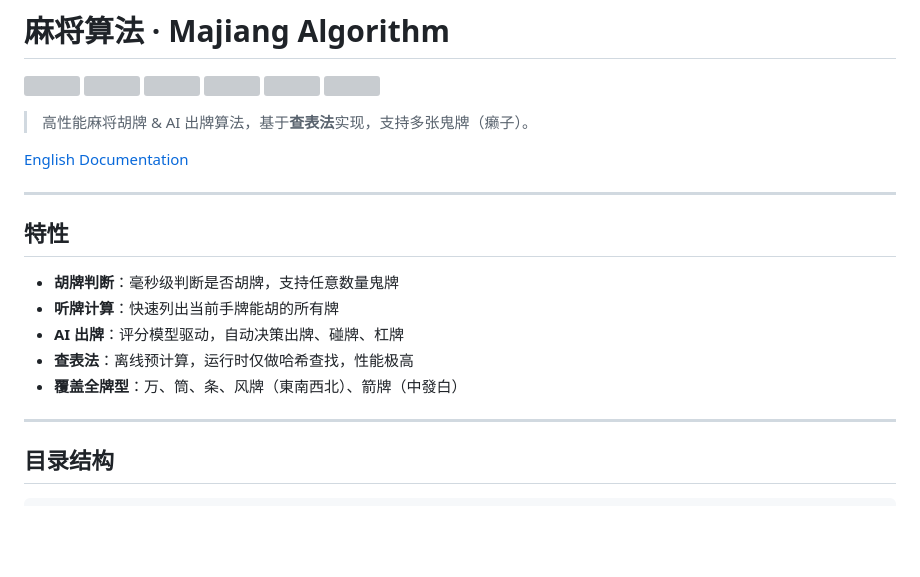
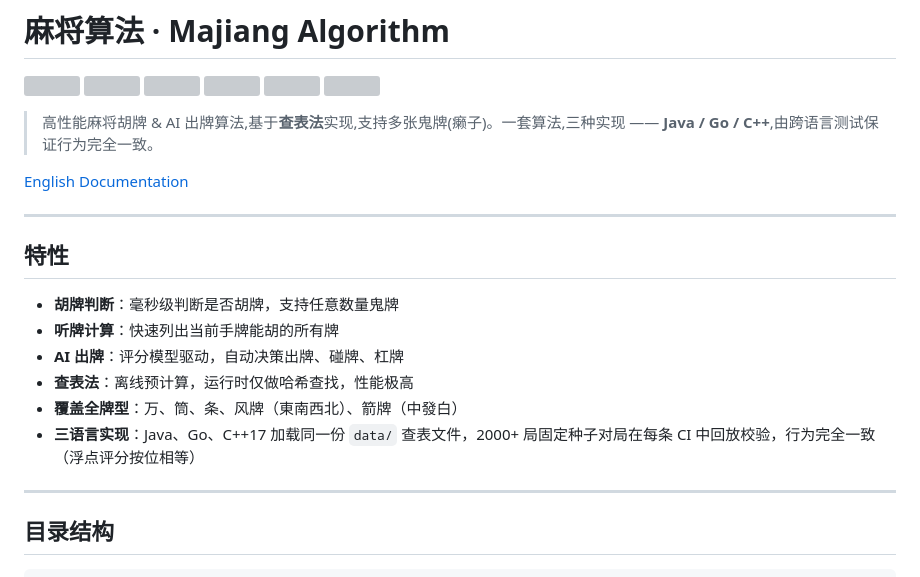
Before and after one commit to esrrhs/majiang_algorithm, a Markdown page: README_CN.md, the part around the change. Rendered like a GitHub page; blank space fills up the shorter version; grey boxes are pictures that could not be loaded.

```diff
--- a/README_CN.md
+++ b/README_CN.md
@@ -7,7 +7,7 @@
 [<img src="https://img.shields.io/github/actions/workflow/status/esrrhs/majiang_algorithm/go.yml?branch=master&label=go%20ci">](https://github.com/esrrhs/majiang_algorithm/actions)
 [<img src="https://img.shields.io/github/actions/workflow/status/esrrhs/majiang_algorithm/cpp.yml?branch=master&label=c%2B%2B%20ci">](https://github.com/esrrhs/majiang_algorithm/actions)
 
-> 高性能麻将胡牌 & AI 出牌算法，基于**查表法**实现，支持多张鬼牌（癞子）。
+> 高性能麻将胡牌 & AI 出牌算法,基于**查表法**实现,支持多张鬼牌(癞子)。一套算法,三种实现 —— **Java / Go / C++**,由跨语言测试保证行为完全一致。
 
 [English Documentation](./README.md)
 
@@ -20,6 +20,7 @@
 - **AI 出牌**：评分模型驱动，自动决策出牌、碰牌、杠牌
 - **查表法**：离线预计算，运行时仅做哈希查找，性能极高
 - **覆盖全牌型**：万、筒、条、风牌（東南西北）、箭牌（中發白）
+- **三语言实现**：Java、Go、C++17 加载同一份 `data/` 查表文件，2000+ 局固定种子对局在每条 CI 中回放校验，行为完全一致（浮点评分按位相等）
 
 ---
 
```
Also changed, not shown: README.md (+2 -1 lines).
